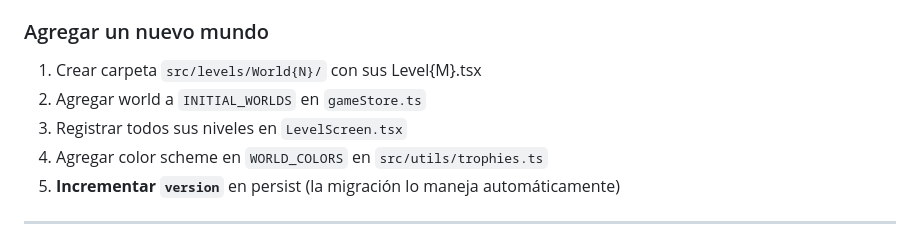
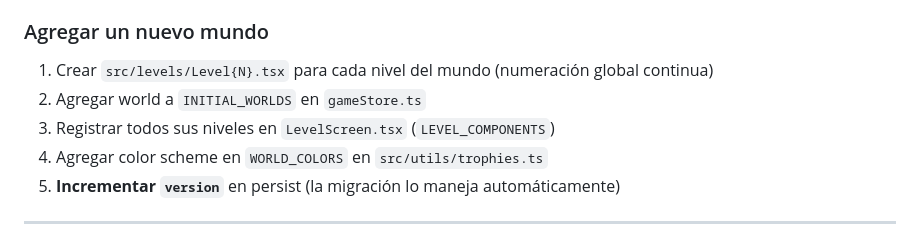
Before and after one commit to SoulCopyDev/MiApp, a Markdown page: CLAUDE.md, the part around the change. Rendered like a GitHub page.

```diff
--- a/CLAUDE.md
+++ b/CLAUDE.md
@@ -240,9 +240,9 @@ Flujo típico: contenido/pregunta → interacción → feedback → resultado co
 
 ### Agregar un nuevo mundo
 
-1. Crear carpeta `src/levels/World{N}/` con sus Level{M}.tsx
+1. Crear `src/levels/Level{N}.tsx` para cada nivel del mundo (numeración global continua)
 2. Agregar world a `INITIAL_WORLDS` en `gameStore.ts`
-3. Registrar todos sus niveles en `LevelScreen.tsx`
+3. Registrar todos sus niveles en `LevelScreen.tsx` (`LEVEL_COMPONENTS`)
 4. Agregar color scheme en `WORLD_COLORS` en `src/utils/trophies.ts`
 5. **Incrementar `version`** en persist (la migración lo maneja automáticamente)
 
```
Also changed, not shown: .claude/standards.md (+6 -4 lines), .claude/workflow.md (+4 -0 lines).
